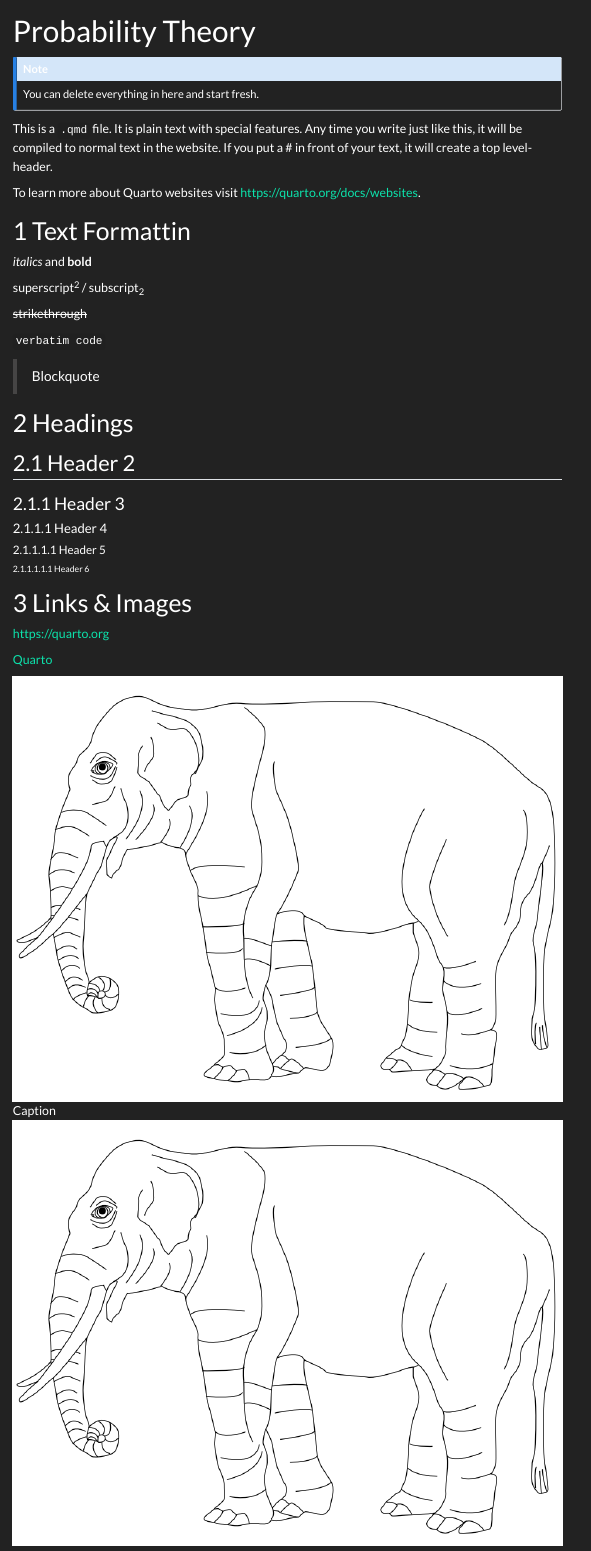
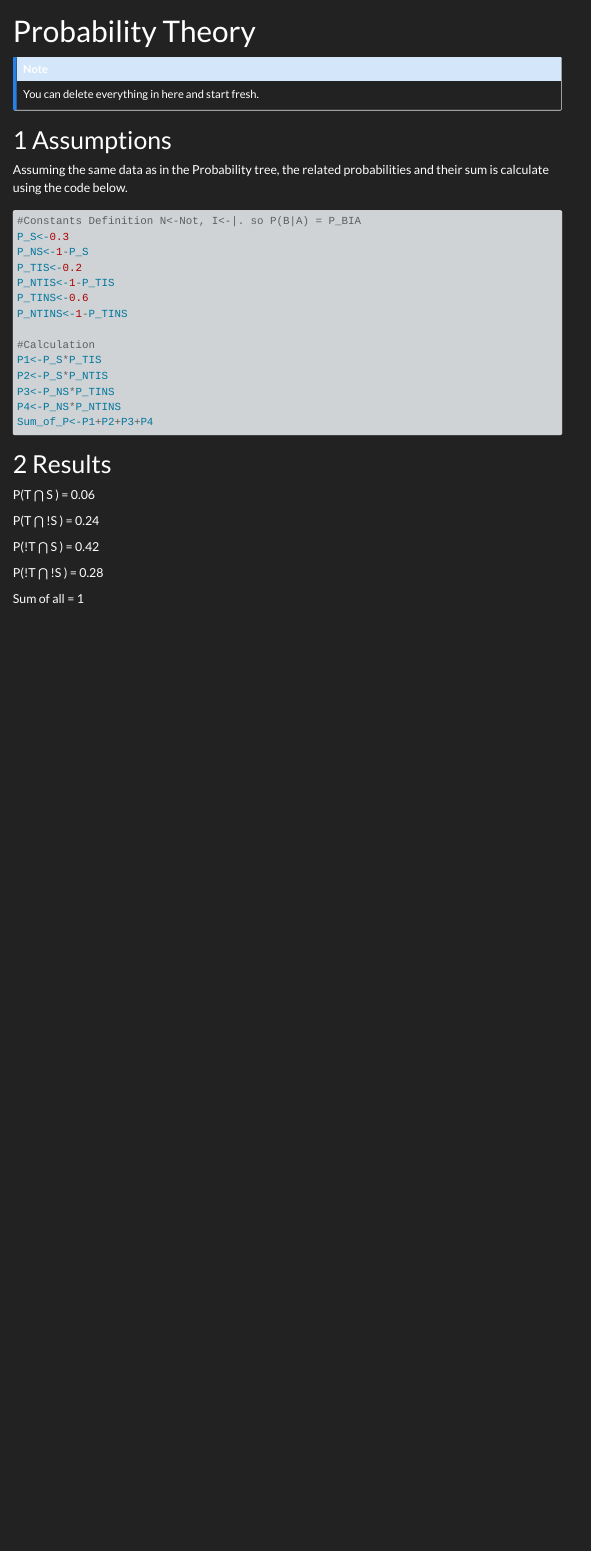
Before and after one commit to TUHHStartupEngineers-Classroom/cdsba-msandipan, a Quarto document (content/01_journal/01_probability.qmd): the page in a window 1100 px wide, from its top. Rendered offline with R 4.5, knitr and Pandoc in place of Quarto, with nearby package versions; menus at the side of the page are left out.

Commit message:
Solution to assignment 1
Added: Solution and code to Assignment 1

````diff
--- a/content/01_journal/01_probability.qmd
+++ b/content/01_journal/01_probability.qmd
@@ -6,38 +6,22 @@ title: "Probability Theory"
 You can delete everything in here and start fresh.
 :::
 
-This is a `.qmd` file. It is plain text with special features. Any time you write just like this, it will be compiled to normal text in the website. If you put a \# in front of your text, it will create a top level-header.
+# Assumptions
 
-To learn more about Quarto websites visit <https://quarto.org/docs/websites>.
+Assuming the same data as in the Probability tree, the related probabilities and their sum is calculate using the code below.
 
-# Text Formattin
+```{r}
+#Constants Definition N<-Not, I<-|. so P(B|A) = P_BIA
+P_S<-0.3
+P_NS<-1-P_S
+P_TIS<-0.2
+P_NTIS<-1-P_TIS
+P_TINS<-0.6
+P_NTINS<-1-P_TINS
 
-*italics* and **bold**
-
-superscript^2^ / subscript~2~
-
-~~strikethrough~~
-
-`verbatim code`
-
-> Blockquote
-
-# Headings
-
-## Header 2
-### Header 3
-#### Header 4
-##### Header 5
-###### Header 6
-
-# Links & Images
-
-<https://quarto.org>
-
-[Quarto](https://quarto.org)
-
-![Caption](../../assets/img/elephant.png)
-
-[![Caption](../../assets/img/elephant.png)](https://quarto.org)
-
-[![Caption](../../assets/img/elephant.png)](https://quarto.org "An elephant")
+#Calculation
+P1<-P_S*P_TIS
+P2<-P_S*P_NTIS
+P3<-P_NS*P_TINS
+P4<-P_NS*P_NTINS
+Sum_of_P<-P1+P2+P3+P4
@@ -83,15 +28,13 @@ code
 ```
 
-Add a language to syntax highlight code blocks:
+# Results
 
-```{r}
-1 + 1
-```
+P(T ⋂ S ) = 0.06
 
-```{r}
-cars
-```
+P(T ⋂ !S ) = 0.24
 
-```{r}
-plot(cars)
-```
+P(!T ⋂ S ) = 0.42
+
+P(!T ⋂ !S ) = 0.28
+
+Sum of all = 1
````
Also changed, not shown: content/01_journal/01_probability.qmd (39 more changed lines), 3 other files.
